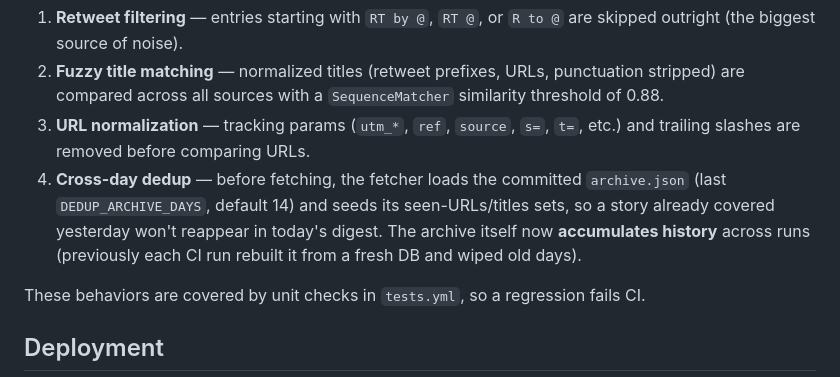
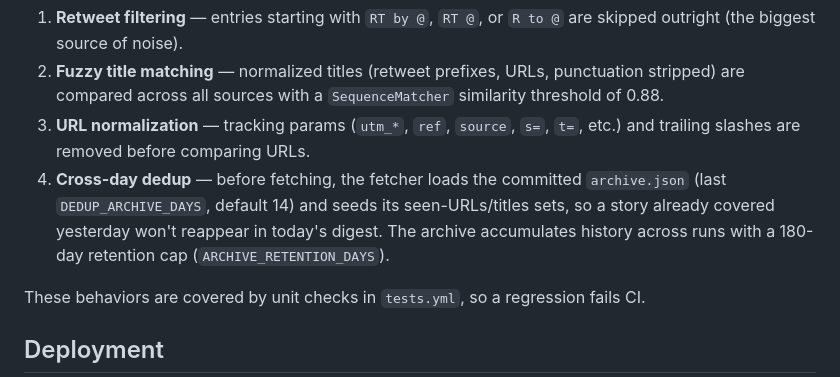
Before and after one commit to DavidGaso1/AI-News-Update, a Markdown page: README.md, the part around the change. Drawn GitHub-style.

Commit message:
docs: describe current dedup behavior, drop past-bug aside

```diff
--- a/README.md
+++ b/README.md
@@ -118,7 +118,7 @@ The fetcher applies **four** layers of deduplication, so the same story told by
 1. **Retweet filtering** — entries starting with `RT by @`, `RT @`, or `R to @` are skipped outright (the biggest source of noise).
 2. **Fuzzy title matching** — normalized titles (retweet prefixes, URLs, punctuation stripped) are compared across all sources with a `SequenceMatcher` similarity threshold of 0.88.
 3. **URL normalization** — tracking params (`utm_*`, `ref`, `source`, `s=`, `t=`, etc.) and trailing slashes are removed before comparing URLs.
-4. **Cross-day dedup** — before fetching, the fetcher loads the committed `archive.json` (last `DEDUP_ARCHIVE_DAYS`, default 14) and seeds its seen-URLs/titles sets, so a story already covered yesterday won't reappear in today's digest. The archive itself now **accumulates history** across runs (previously each CI run rebuilt it from a fresh DB and wiped old days).
+4. **Cross-day dedup** — before fetching, the fetcher loads the committed `archive.json` (last `DEDUP_ARCHIVE_DAYS`, default 14) and seeds its seen-URLs/titles sets, so a story already covered yesterday won't reappear in today's digest. The archive accumulates history across runs with a 180-day retention cap (`ARCHIVE_RETENTION_DAYS`).
 
 These behaviors are covered by unit checks in `tests.yml`, so a regression fails CI.
 
```
